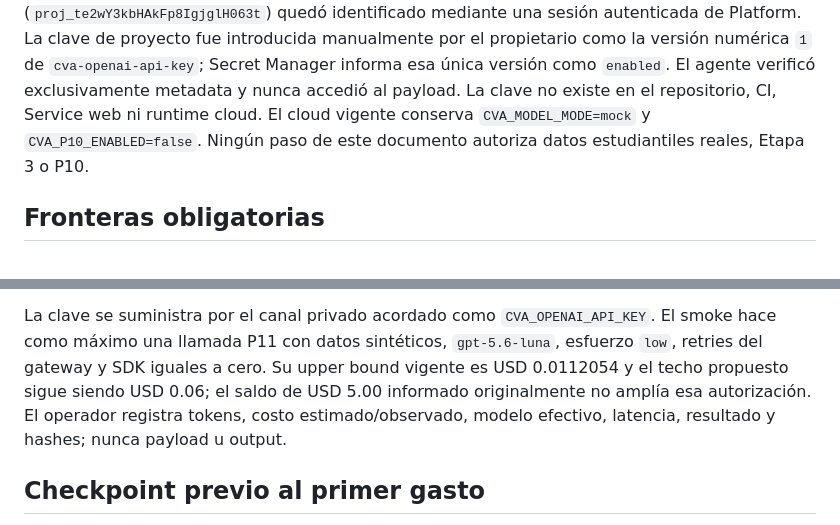
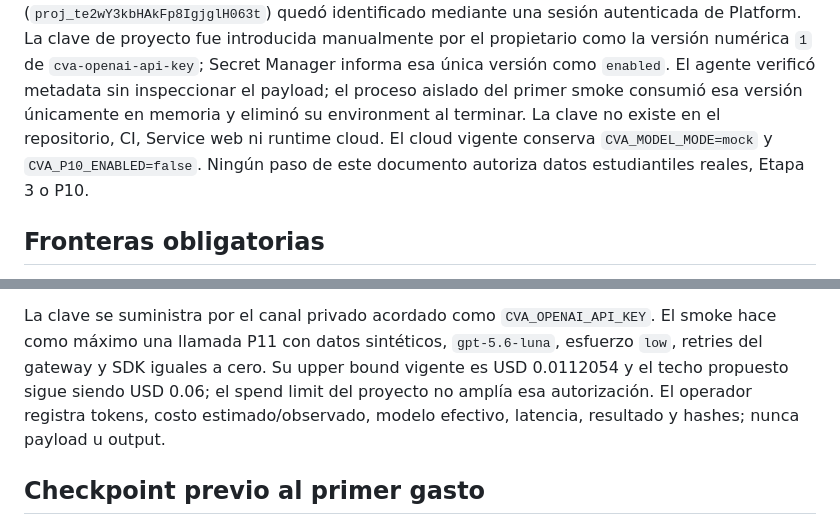
Before and after one commit to WilJms/PruebasPersonalizadas, a Markdown page: docs/OPENAI_PROVIDER_SETUP.md, 2 parts joined by grey strips. Rendered like a GitHub page.

```diff
--- a/docs/OPENAI_PROVIDER_SETUP.md
+++ b/docs/OPENAI_PROVIDER_SETUP.md
@@ -5,10 +5,12 @@ Estado al 2026-08-08: el proyecto OpenAI dedicado `PruebasPersonalizadas`
 autenticada de Platform. La clave de proyecto fue introducida manualmente por
 el propietario como la versión numérica `1` de
 `cva-openai-api-key`; Secret Manager informa esa única versión como `enabled`.
-El agente verificó exclusivamente metadata y nunca accedió al payload. La clave
-no existe en el repositorio, CI, Service web ni runtime cloud. El cloud vigente
-conserva `CVA_MODEL_MODE=mock` y `CVA_P10_ENABLED=false`. Ningún paso de este
-documento autoriza datos estudiantiles reales, Etapa 3 o P10.
+El agente verificó metadata sin inspeccionar el payload; el proceso aislado del
+primer smoke consumió esa versión únicamente en memoria y eliminó su environment
+al terminar. La clave no existe en el repositorio, CI, Service web ni runtime
+cloud. El cloud vigente conserva `CVA_MODEL_MODE=mock` y
+`CVA_P10_ENABLED=false`. Ningún paso de este documento autoriza datos
+estudiantiles reales, Etapa 3 o P10.
 
 ## Fronteras obligatorias
 
@@ -97,9 +99,9 @@ La clave se suministra por el canal privado acordado como
 `CVA_OPENAI_API_KEY`. El smoke hace como máximo una llamada P11 con datos
 sintéticos, `gpt-5.6-luna`, esfuerzo `low`, retries del gateway y SDK iguales a
 cero. Su upper bound vigente es USD 0.0112054 y el techo propuesto sigue siendo
-USD 0.06; el saldo de USD 5.00 informado originalmente no amplía esa
-autorización. El operador registra tokens, costo estimado/observado, modelo
-efectivo, latencia, resultado y hashes; nunca payload u output.
+USD 0.06; el spend limit del proyecto no amplía esa autorización. El operador
+registra tokens, costo estimado/observado, modelo efectivo, latencia, resultado
+y hashes; nunca payload u output.
 
 ## Checkpoint previo al primer gasto
 
```
Also changed, not shown: other parts of docs/OPENAI_PROVIDER_SETUP.md (+42 -6 lines), docs/IMPLEMENTATION_STATUS.md (+28 -20 lines), docs/TEST_RESULTS.md (+43 -6 lines).
